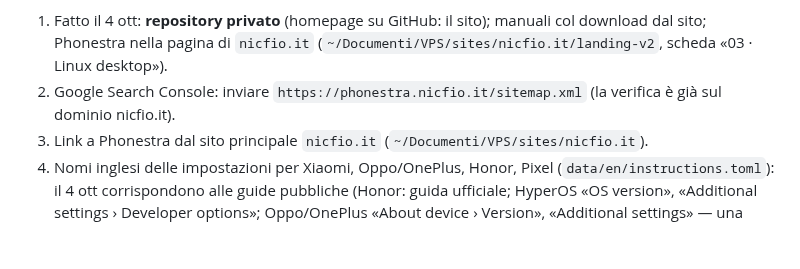
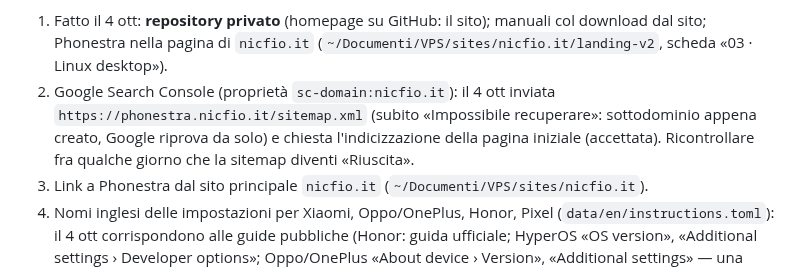
Before and after one commit to nic-fio/PHONESTRA, a Markdown page: notes/next-session.md, the part around the change. Rendered like a GitHub page; blank space fills up the shorter version.

Commit message:
Note: sitemap inviata a Search Console
Co-Authored-By: Claude Opus 5.5 (1M context) <noreply@anthropic.com>

```diff
--- a/notes/next-session.md
+++ b/notes/next-session.md
@@ -33,8 +33,11 @@ Da fare:
 1. Fatto il 4 ott: **repository privato** (homepage su GitHub: il sito);
    manuali col download dal sito; Phonestra nella pagina di `nicfio.it`
    (`~/Documenti/VPS/sites/nicfio.it/landing-v2`, scheda «03 · Linux desktop»).
-2. Google Search Console: inviare `https://phonestra.nicfio.it/sitemap.xml`
-   (la verifica è già sul dominio nicfio.it).
+2. Google Search Console (proprietà `sc-domain:nicfio.it`): il 4 ott inviata
+   `https://phonestra.nicfio.it/sitemap.xml` (subito «Impossibile
+   recuperare»: sottodominio appena creato, Google riprova da solo) e chiesta
+   l'indicizzazione della pagina iniziale (accettata). Ricontrollare fra
+   qualche giorno che la sitemap diventi «Riuscita».
 3. Link a Phonestra dal sito principale `nicfio.it` (`~/Documenti/VPS/sites/nicfio.it`).
 4. Nomi inglesi delle impostazioni per Xiaomi, Oppo/OnePlus, Honor, Pixel
    (`data/en/instructions.toml`): il 4 ott corrispondono alle guide pubbliche
```
